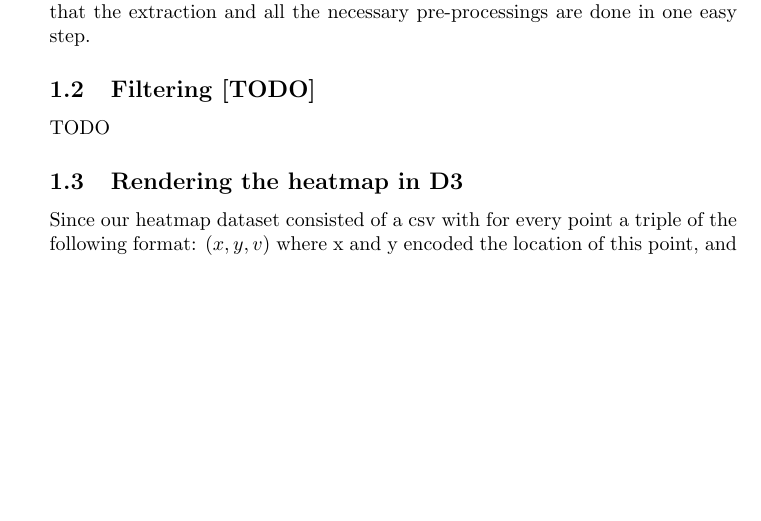
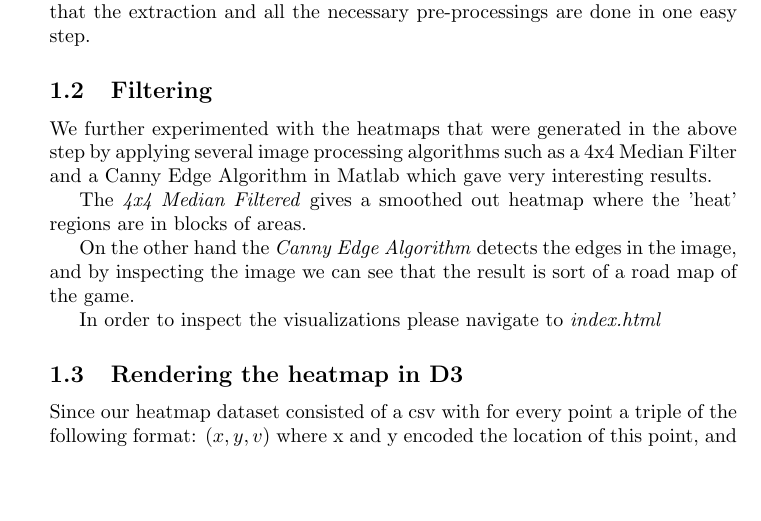
Before and after one commit to hakhundov/Data-Visualization, a LaTeX document (Paper/main.tex, which reads Paper/heatmap.tex): part of page 2 of 10, cut so that both start at the same text, the shorter picture padded with empty space. Compiled offline with pdfLaTeX.

Commit message:
minor mod

```diff
--- a/Paper/heatmap.tex
+++ b/Paper/heatmap.tex
@@ -12,8 +12,14 @@ Scripts \textit{MATLAB 1} and \textit{MATLAB 2} that can also be viewed from ind
 
 Note that the scripts are not fully automated and hence need to be reconfigured to obtain the necessary information. For the purpose of this assignment this was unnecessary, however, the entire process can be written in such way so that the extraction and all the necessary pre-processings are done in one easy step.
 
-\subsection{Filtering [TODO]}
-TODO
+\subsection{Filtering}
+We further experimented with the heatmaps that were generated in the above step by applying several image processing algorithms such as a 4x4 Median Filter and a Canny Edge Algorithm in Matlab which gave very interesting results.
+
+The \textit{4x4 Median Filtered} gives a smoothed out heatmap where the 'heat' regions are in blocks of areas.
+
+On the other hand the \textit{Canny Edge Algorithm} detects the edges in the image, and by inspecting the image we can see that the result is sort of a road map of the game.
+
+In order to inspect the visualizations please navigate to \textit{index.html}
 
 \subsection{Rendering the heatmap in D3}
 Since our heatmap dataset consisted of a csv with for every point a triple of the following format: $(x, y, v)$ where x and y encoded the location of this point, and v the count of this position being entered in the dataset by a player, loading the heatmap in D3 was trivial.
```
Also changed, not shown: 2 other files.
